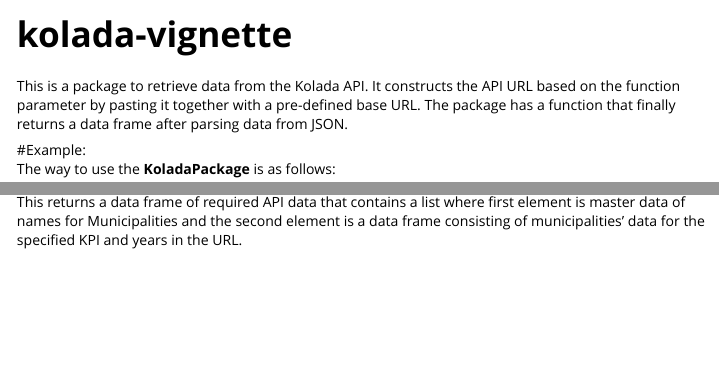
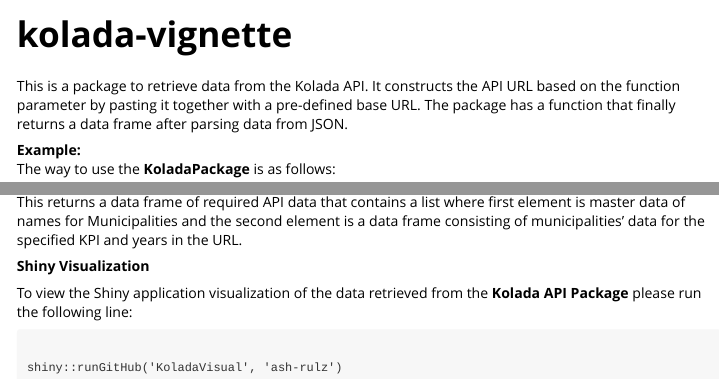
Before and after one commit to ash-rulz/KoladaPackage, an R Markdown document (vignettes/kolada-vignette.Rmd): the page in a window 1100 px wide, from its top, and a second part further down, joined at a grey line. Rendered offline with R 4.5, knitr and Pandoc, with nearby package versions; some code elsewhere in the file could not run offline.

Commit message:
Vignette Updated - Shiny Application.

````diff
--- a/vignettes/kolada-vignette.Rmd
+++ b/vignettes/kolada-vignette.Rmd
@@ -20,7 +20,7 @@
 
 This is a package to retrieve data from the Kolada API. It constructs the API URL based on the function parameter by pasting it together with a pre-defined base URL. The package has a function that finally returns a data frame after parsing data from JSON.
 
-#Example:
+**Example:**
     The way to use the **KoladaPackage** is as follows:
 
     ```{r, include = TRUE, eval = TRUE, echo = TRUE}
@@ -39,3 +39,13 @@
     ```
 
   This returns a data frame of required API data that contains a list where first element is master data of names for Municipalities and the second element is a data frame consisting of municipalities' data for the specified KPI and years in the URL.
+
+**Shiny Visualization**
+
+To view the Shiny application visualization of the data retrieved from the **Kolada API Package** please run the following line:
+
+ ```
+
+ shiny::runGitHub('KoladaVisual', 'ash-rulz')
+
+ ```
````
